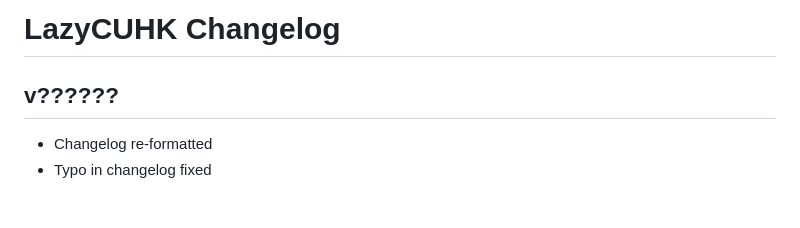
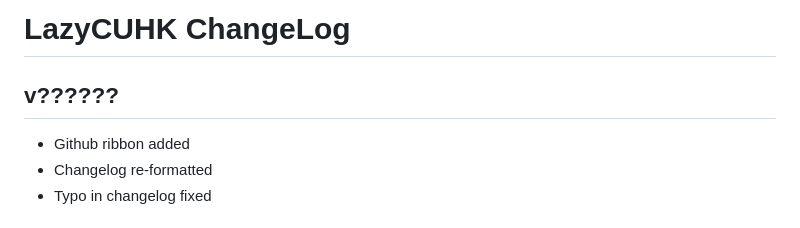
Before and after one commit to tangrufus/LazyCUHKOnePass, a Markdown page: changelog.markdown, the part around the change. Drawn GitHub-style.

Commit message:
github ribbon added

```diff
--- a/changelog.markdown
+++ b/changelog.markdown
@@ -1,8 +1,9 @@
-LazyCUHK Changelog
+LazyCUHK ChangeLog
 ==================
 
 v??????
 -----------------------
+*	Github ribbon added
 *	Changelog re-formatted
 *	Typo in changelog fixed
 
```
Also changed, not shown: images/forkme_right_orange_ff7600.png (added), 1 other file.
